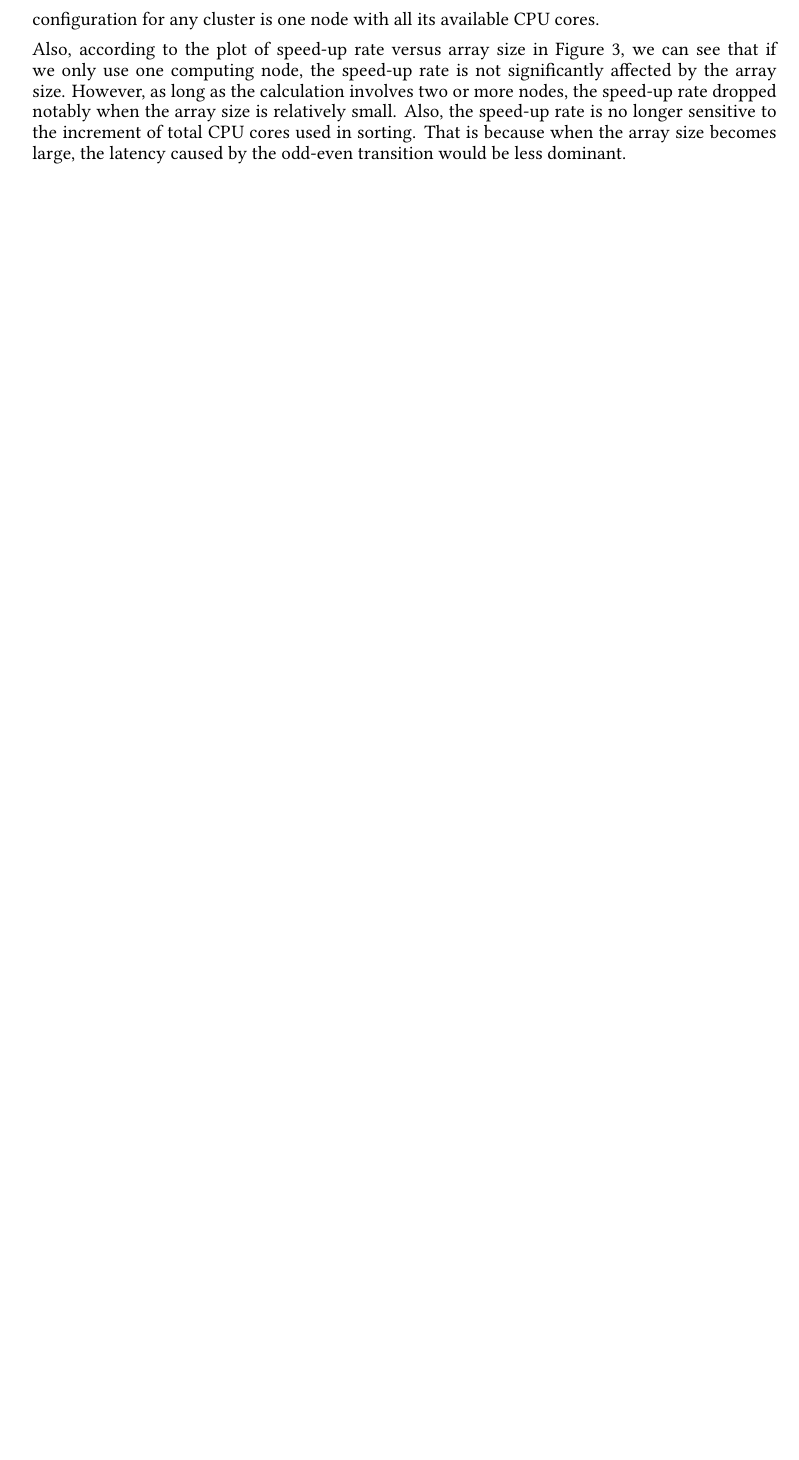
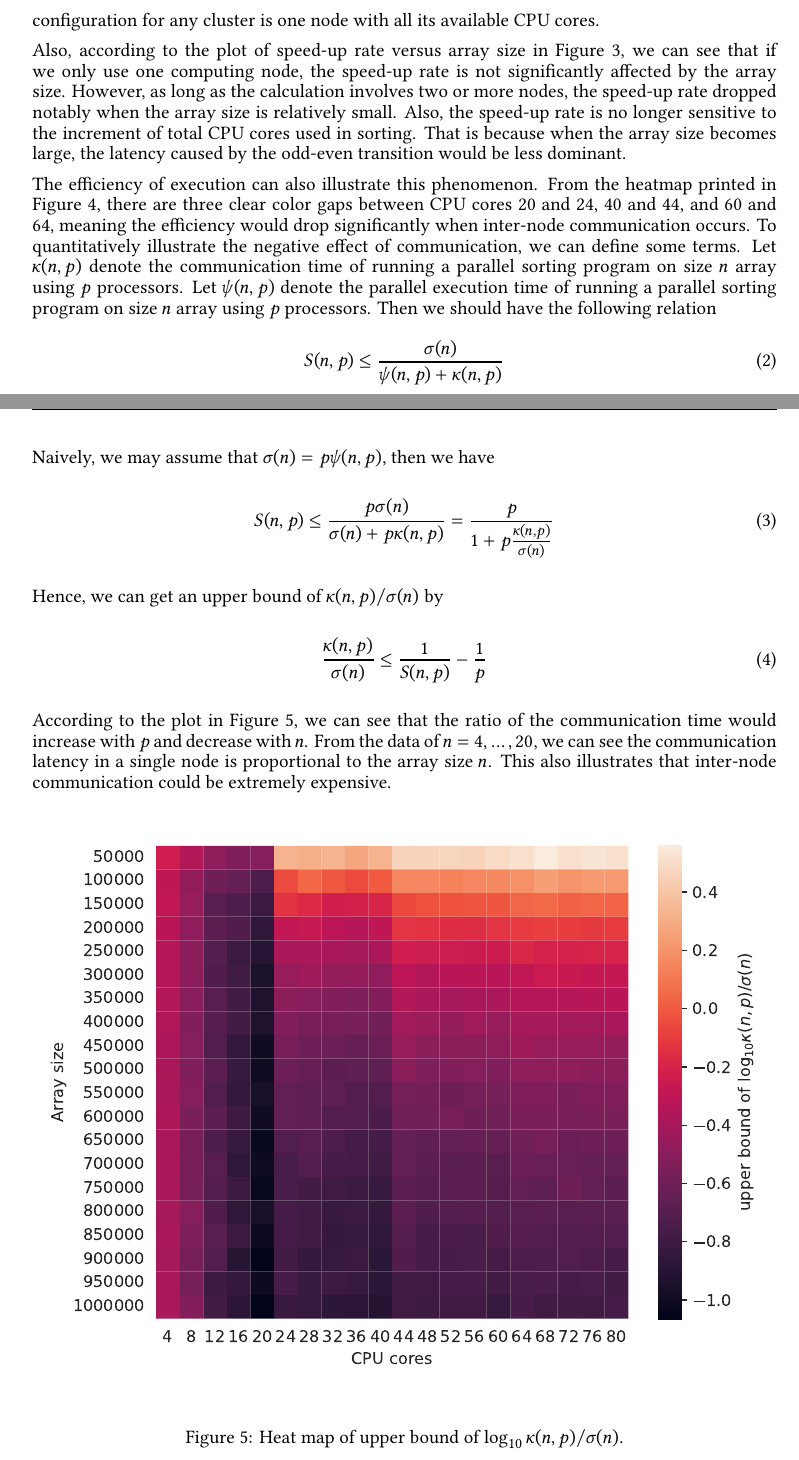
Before and after one commit to haoran0115/CSC4005-FA22, a LaTeX problem sheet (hw01/report/CSC4005_HW01.tex): part of page 6 of 9 before the commit and two parts of pages 6 and 7 of 11 after it, the two joined at a grey line, cut so that both start at the same text, the shorter picture padded with empty space. Compiled offline with XeLaTeX.

Commit message:
hw01 report update

```diff
--- a/hw01/report/CSC4005_HW01.tex
+++ b/hw01/report/CSC4005_HW01.tex
@@ -166,8 +166,8 @@
 }
 \lstdefinestyle{cpp}{
     numbers=left,
-    basicstyle=\linespread{0.8}\ttfamily\small,
-    numberstyle=\linespread{0.8}\ttfamily\small,
+    basicstyle=\linespread{0.8}\ttfamily\footnotesize,
+    numberstyle=\linespread{0.8}\ttfamily\footnotesize,
     language=C++,
     xleftmargin=6.0ex,
     frame=single,
@@ -364,3 +380,43 @@ the odd-even transition would be less dominant.
+    \label{fig:logeff}
+\end{figure}
+
+
+The efficiency of execution can also illustrate this phenomenon.
+From the heatmap printed in Figure \ref{fig:logeff}, there are three clear color
+gaps between CPU cores 20 and 24, 40 and 44, and 60 and 64, meaning the efficiency
+would drop significantly when inter-node communication occurs.
+To quantitatively illustrate the negative effect of communication, we can
+define some terms.
+Let $\kappa(n, p)$ denote the communication time of running a parallel sorting
+program on size $n$ array using $p$ processors.
+Let $\psi(n, p)$ denote the parallel execution time of running a parallel sorting
+program on size $n$ array using $p$ processors.
+Then we should have the following relation
+\begin{align}
+    S(n, p)\leq \frac{\sigma(n)}{\psi(n, p) + \kappa(n, p)}
+\end{align}
+Naively, we may assume that $\sigma(n)=p\psi(n, p)$, then we have
+\begin{align}
+    S(n, p)\leq \frac{p\sigma(n)}{\sigma(n) + p\kappa(n, p)} =
+    \frac{p}{1 + p\frac{\kappa(n,p)}{\sigma(n)}}
+\end{align}
+Hence, we can get an upper bound of $\kappa(n,p)/\sigma(n)$ by
+\begin{align}
+    \frac{\kappa(n, p)}{\sigma(n)} \leq \frac{1}{S(n,p)} - \frac{1}{p}
+\end{align}
+According to the plot in Figure \ref{fig:logks}, we can see that the ratio
+of the communication time would increase with $p$ and decrease with $n$.
+From the data of $n=4,\dots,20$, we can see the communication latency
+in a single node is proportional to the array size $n$.
+This also illustrates that inter-node communication could be extremely
+expensive.
+
+\begin{figure}[ht!]
+    \centering
+    \includegraphics[width=\textwidth]{../analysis/ks_heatmap.pdf}
+    \caption{Heat map of upper bound of $\log_{10}\kappa(n,p)/\sigma(n)$.}
+    \label{fig:logks}
+\end{figure}
 
 \section{Conclusion}
 In conclusion, a parallel odd-even sorting algorithm was implemented and
```
Also changed, not shown: hw01/README.md, hw01/analysis/ks_heatmap.pdf (added), hw01/analysis/logeff_heatmap.pdf, hw01/analysis/logeff_heatmap_3d.pdf (added), hw01/analysis/rate-cpu.pdf, hw01/analysis/rate-size.pdf, hw01/analysis/rate.pdf, hw01/analysis/rate_heatmap.pdf, hw01/analysis/rate_heatmap_3d.pdf, hw01/analysis/runtime-core.pdf, hw01/analysis/runtime-size.pdf, hw01/analysis/runtime.pdf, hw01/report/CSC4005_HW01.pdf, slides/Introduction to GPU.pdf (added), 2 more files, 3 other files.
